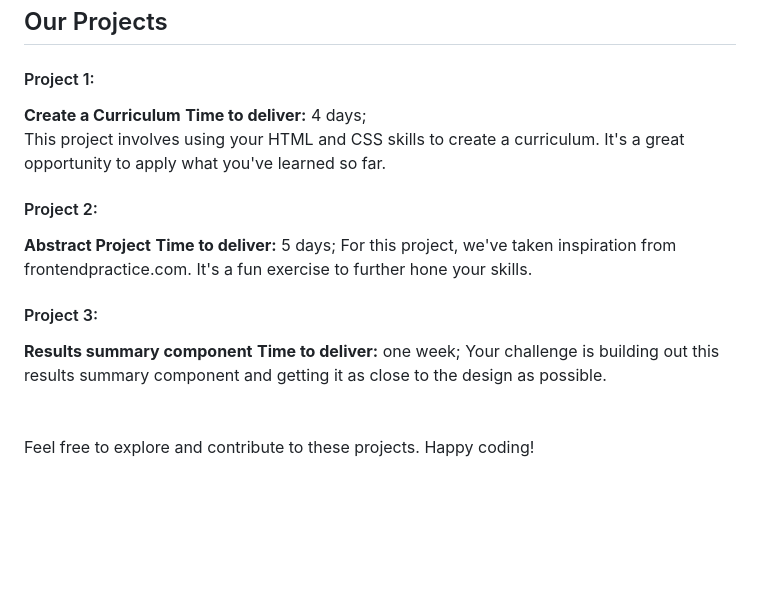
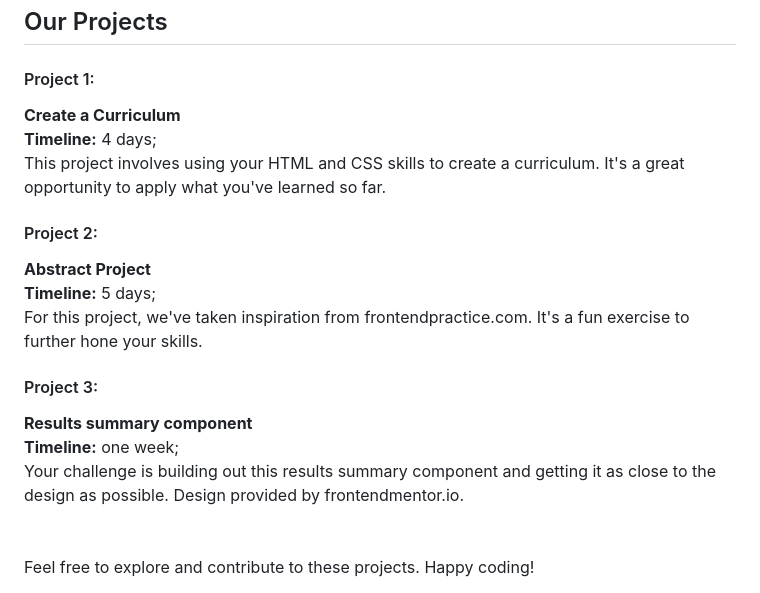
Before and after one commit to ItalianCookieMonster/-Hands-On-Learning-Projects, a Markdown page: README.md, the part around the change. Drawn GitHub-style; blank space fills up the shorter version.

```diff
--- a/README.md
+++ b/README.md
@@ -77,19 +77,25 @@ Go to the original repository on GitHub (the one you forked from), and you shoul
 
 <h4>Project 1: </h4>
 <strong>Create a Curriculum</strong>
-<strong>Time to deliver:</strong> 4 days;
-
+<br>
+<strong>Timeline:</strong> 4 days;
+<br>
 This project involves using your HTML and CSS skills to create a curriculum. It's a great opportunity to apply what you've learned so far.
 
 <h4>Project 2: </h4>
 <strong>Abstract Project</strong>
-<strong>Time to deliver:</strong> 5 days;
+<br>
+<strong>Timeline:</strong> 5 days;
+<br>
 For this project, we've taken inspiration from frontendpractice.com. It's a fun exercise to further hone your skills.
 
 <h4>Project 3: </h4>
 <strong>Results summary component</strong>
-<strong>Time to deliver:</strong> one week;
-Your challenge is building out this results summary component and getting it as close to the design as possible.
+<br>
+<strong>Timeline:</strong> one week;
+<br>
+Your challenge is building out this results summary component and getting it as close to the design as possible. Design provided by frontendmentor.io.
+
 
 
 <br>
```
